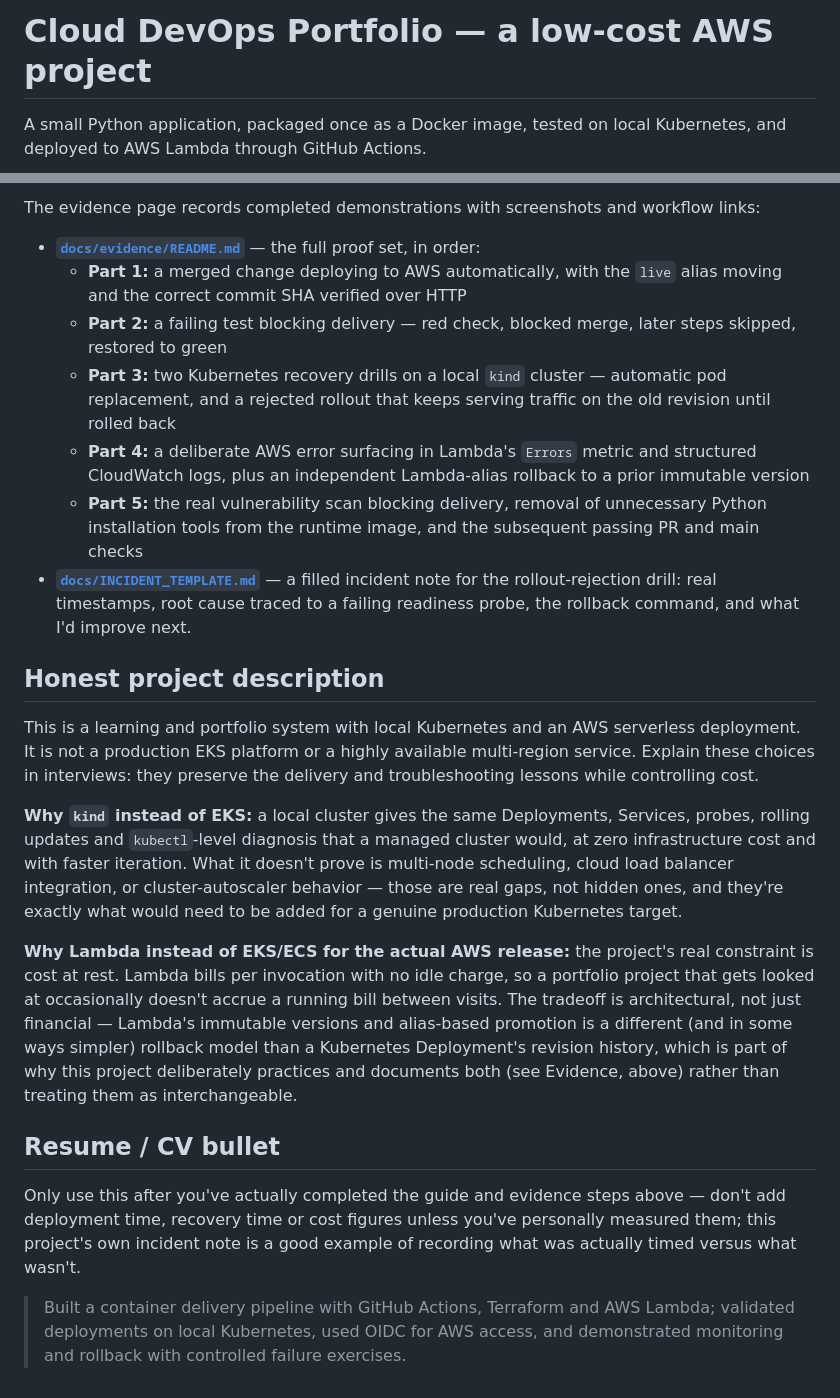
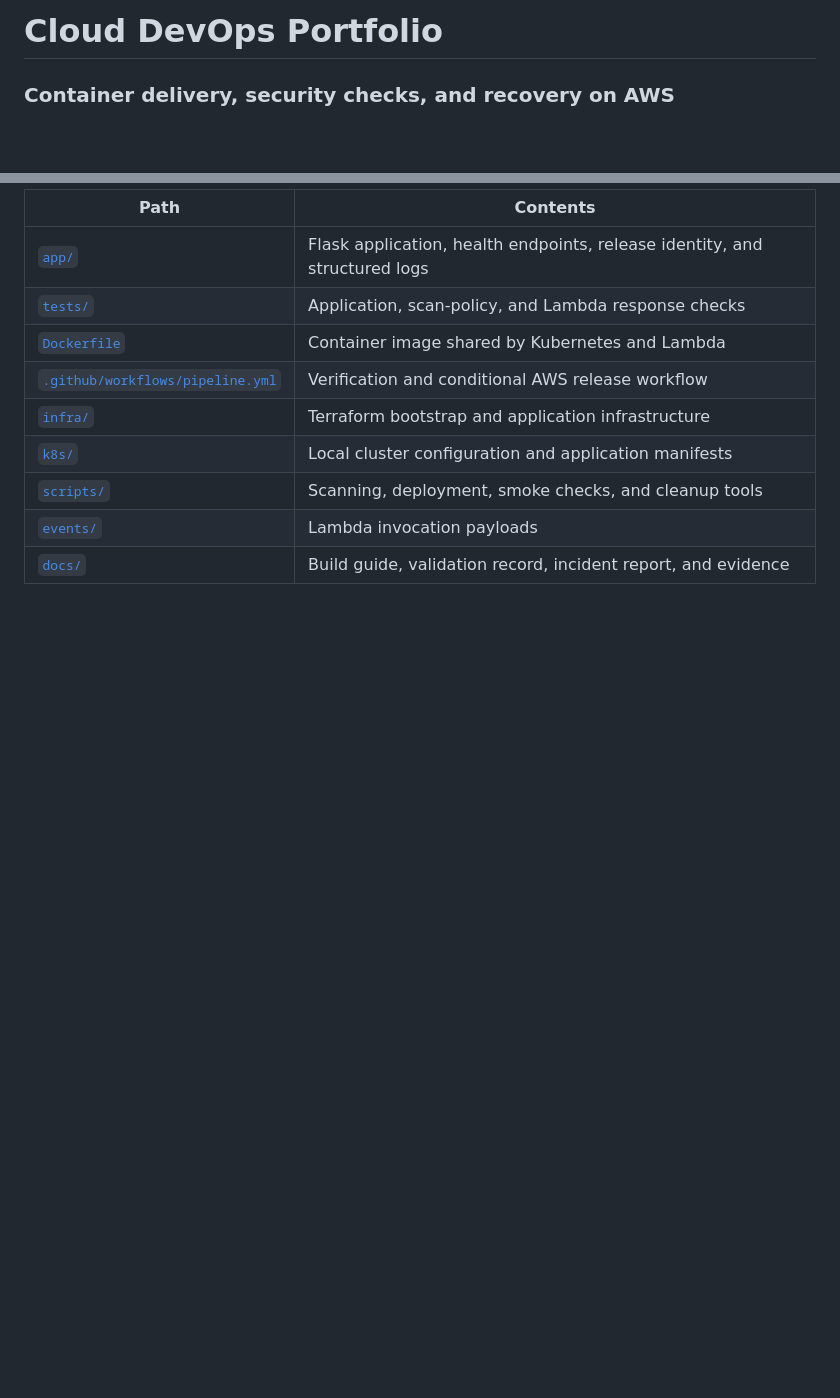
Before and after one commit to Khalil1000/cloud-devops-project, a Markdown page: README.md, 2 parts joined by grey strips. GitHub-like rendering; blank space fills up the shorter version.

```diff
--- a/README.md
+++ b/README.md
@@ -1,4 +1,4 @@
-# Cloud DevOps Portfolio — a low-cost AWS project
+# Cloud DevOps Portfolio
 
-A small Python application, packaged once as a Docker image, tested on local Kubernetes, and deployed to AWS Lambda through GitHub Actions.
+### Container delivery, security checks, and recovery on AWS
 
@@ -107,24 +107,12 @@ Open http://127.0.0.1:8080. Continue in the build guide for Docker, Kubernetes,
 
-The evidence page records completed demonstrations with screenshots and workflow links:
-
-- **[`docs/evidence/README.md`](docs/evidence/README.md)** — the full proof set, in order:
-  - **Part 1:** a merged change deploying to AWS automatically, with the `live` alias moving and the correct commit SHA verified over HTTP
-  - **Part 2:** a failing test blocking delivery — red check, blocked merge, later steps skipped, restored to green
-  - **Part 3:** two Kubernetes recovery drills on a local `kind` cluster — automatic pod replacement, and a rejected rollout that keeps serving traffic on the old revision until rolled back
-  - **Part 4:** a deliberate AWS error surfacing in Lambda's `Errors` metric and structured CloudWatch logs, plus an independent Lambda-alias rollback to a prior immutable version
-  - **Part 5:** the real vulnerability scan blocking delivery, removal of unnecessary Python installation tools from the runtime image, and the subsequent passing PR and main checks
-- **[`docs/INCIDENT_TEMPLATE.md`](docs/INCIDENT_TEMPLATE.md)** — a filled incident note for the rollout-rejection drill: real timestamps, root cause traced to a failing readiness probe, the rollback command, and what I'd improve next.
-
-## Honest project description
-
-This is a learning and portfolio system with local Kubernetes and an AWS serverless deployment. It is not a production EKS platform or a highly available multi-region service. Explain these choices in interviews: they preserve the delivery and troubleshooting lessons while controlling cost.
-
-**Why `kind` instead of EKS:** a local cluster gives the same Deployments, Services, probes, rolling updates and `kubectl`-level diagnosis that a managed cluster would, at zero infrastructure cost and with faster iteration. What it doesn't prove is multi-node scheduling, cloud load balancer integration, or cluster-autoscaler behavior — those are real gaps, not hidden ones, and they're exactly what would need to be added for a genuine production Kubernetes target.
-
-**Why Lambda instead of EKS/ECS for the actual AWS release:** the project's real constraint is cost at rest. Lambda bills per invocation with no idle charge, so a portfolio project that gets looked at occasionally doesn't accrue a running bill between visits. The tradeoff is architectural, not just financial — Lambda's immutable versions and alias-based promotion is a different (and in some ways simpler) rollback model than a Kubernetes Deployment's revision history, which is part of why this project deliberately practices and documents both (see Evidence, above) rather than treating them as interchangeable.
-
-## Resume / CV bullet
-
-Only use this after you've actually completed the guide and evidence steps above — don't add deployment time, recovery time or cost figures unless you've personally measured them; this project's own incident note is a good example of recording what was actually timed versus what wasn't.
-
-> Built a container delivery pipeline with GitHub Actions, Terraform and AWS Lambda; validated deployments on local Kubernetes, used OIDC for AWS access, and demonstrated monitoring and rollback with controlled failure exercises.
+| Path | Contents |
+|---|---|
+| [`app/`](app/) | Flask application, health endpoints, release identity, and structured logs |
+| [`tests/`](tests/) | Application, scan-policy, and Lambda response checks |
+| [`Dockerfile`](Dockerfile) | Container image shared by Kubernetes and Lambda |
+| [`.github/workflows/pipeline.yml`](.github/workflows/pipeline.yml) | Verification and conditional AWS release workflow |
+| [`infra/`](infra/) | Terraform bootstrap and application infrastructure |
+| [`k8s/`](k8s/) | Local cluster configuration and application manifests |
+| [`scripts/`](scripts/) | Scanning, deployment, smoke checks, and cleanup tools |
+| [`events/`](events/) | Lambda invocation payloads |
+| [`docs/`](docs/) | Build guide, validation record, incident report, and evidence |
```
Also changed, not shown: other parts of README.md (+66 -66 lines).
